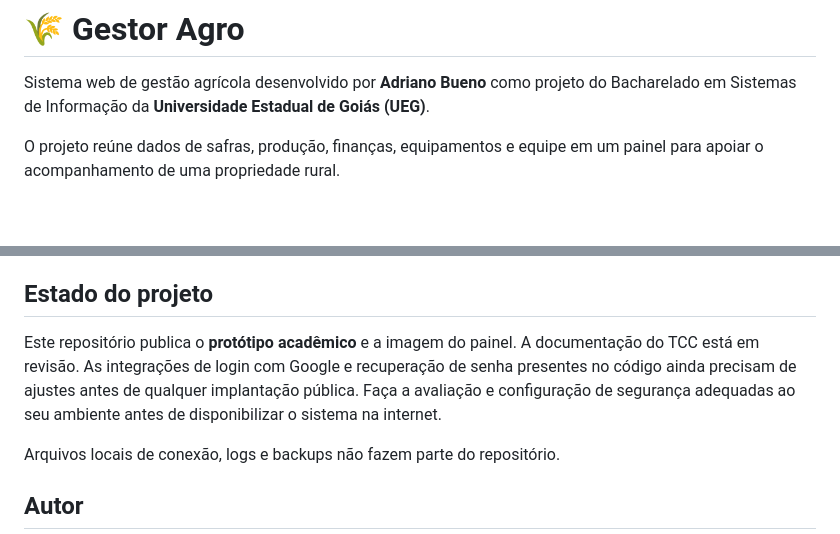
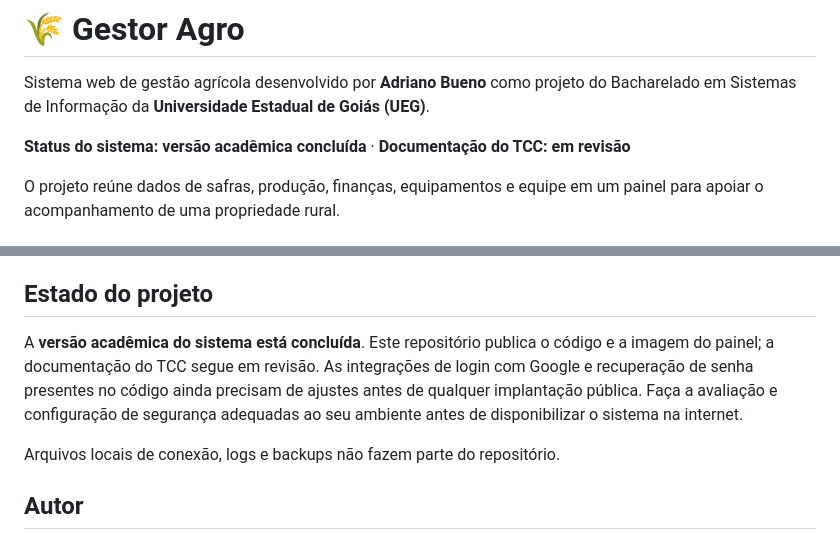
Before and after one commit to AdrianoBuenoCruz/gestao-agro, a Markdown page: README.md, 2 parts joined by grey strips. Rendered like a GitHub page; blank space fills up the shorter version.

Commit message:
docs: marca versão acadêmica do Gestor Agro como concluída

```diff
--- a/README.md
+++ b/README.md
@@ -1,6 +1,8 @@
 # 🌾 Gestor Agro
 
 Sistema web de gestão agrícola desenvolvido por **Adriano Bueno** como projeto do Bacharelado em Sistemas de Informação da **Universidade Estadual de Goiás (UEG)**.
+
+**Status do sistema: versão acadêmica concluída** · **Documentação do TCC: em revisão**
 
 O projeto reúne dados de safras, produção, finanças, equipamentos e equipe em um painel para apoiar o acompanhamento de uma propriedade rural.
 
@@ -45,7 +47,7 @@ Os arquivos SQL contêm estrutura e dados iniciais de configuração da fazenda,
 
 ## Estado do projeto
 
-Este repositório publica o **protótipo acadêmico** e a imagem do painel. A documentação do TCC está em revisão. As integrações de login com Google e recuperação de senha presentes no código ainda precisam de ajustes antes de qualquer implantação pública. Faça a avaliação e configuração de segurança adequadas ao seu ambiente antes de disponibilizar o sistema na internet.
+A **versão acadêmica do sistema está concluída**. Este repositório publica o código e a imagem do painel; a documentação do TCC segue em revisão. As integrações de login com Google e recuperação de senha presentes no código ainda precisam de ajustes antes de qualquer implantação pública. Faça a avaliação e configuração de segurança adequadas ao seu ambiente antes de disponibilizar o sistema na internet.
 
 Arquivos locais de conexão, logs e backups não fazem parte do repositório.
 
```
